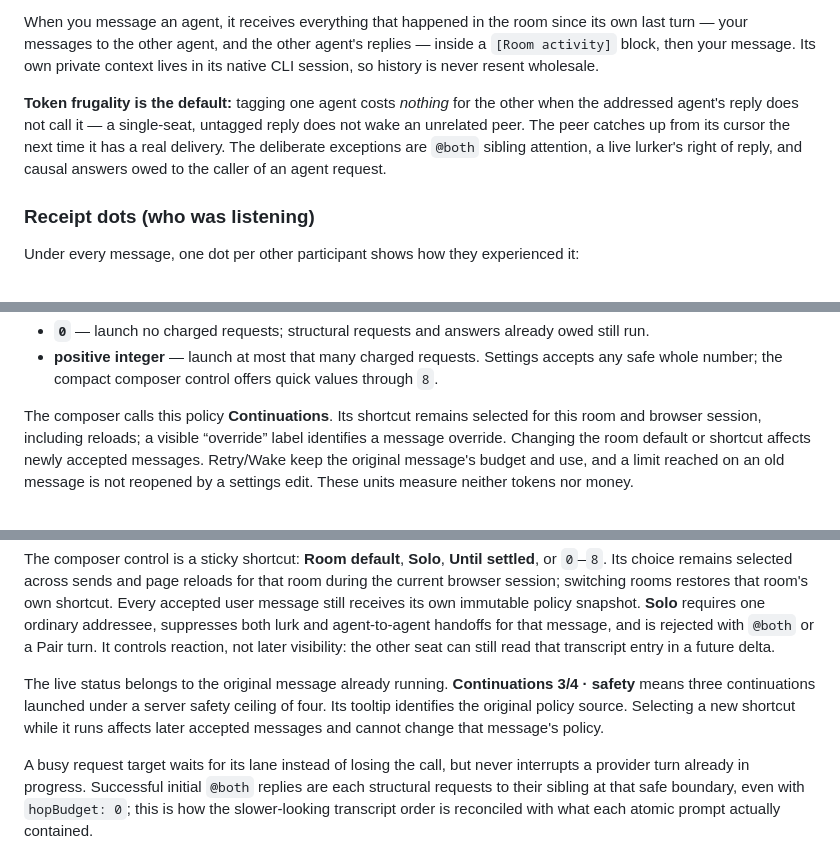
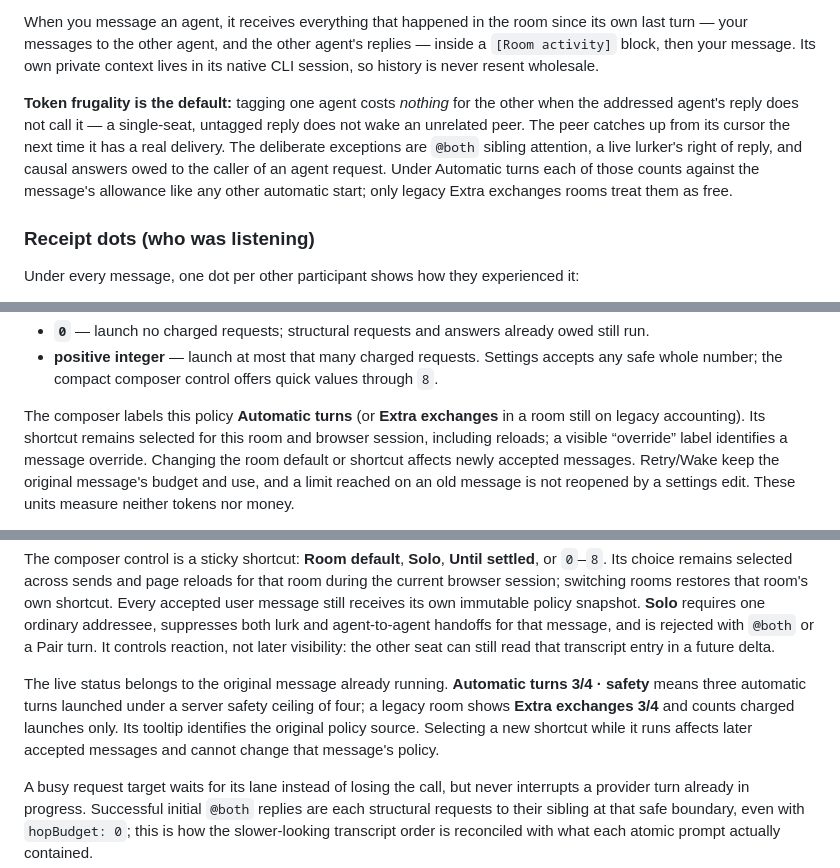
Before and after one commit to auspex0/parley, a Markdown page: docs/conversation.md, 3 parts joined by grey strips. Drawn GitHub-style.

Commit message:
Describe automatic-turn accounting where the docs still described hops
New rooms count every automatic agent start against the per-message
allowance (Automatic turns). A few passages still described only the
legacy Extra exchanges rules or called the control "Continuations":

- the token-frugality paragraph now says sibling delivery, right of reply
  and answer returns count under Automatic turns and are free only in
  legacy rooms;
- the composer control and live counter are named as the UI shows them
  ("Automatic turns", or "Extra exchanges" in a legacy room);
- reference.md's composer paragraph says what each mode counts.

Co-Authored-By: Claude Opus 5.5 <noreply@anthropic.com>

```diff
--- a/docs/conversation.md
+++ b/docs/conversation.md
@@ -71,7 +71,7 @@ Parley assigns provenance rather than trusting message text to look like a heade
 
 When you message an agent, it receives everything that happened in the room since its own last turn — your messages to the other agent, and the other agent's replies — inside a `[Room activity]` block, then your message. Its own private context lives in its native CLI session, so history is never resent wholesale.
 
-**Token frugality is the default:** tagging one agent costs *nothing* for the other when the addressed agent's reply does not call it — a single-seat, untagged reply does not wake an unrelated peer. The peer catches up from its cursor the next time it has a real delivery. The deliberate exceptions are `@both` sibling attention, a live lurker's right of reply, and causal answers owed to the caller of an agent request.
+**Token frugality is the default:** tagging one agent costs *nothing* for the other when the addressed agent's reply does not call it — a single-seat, untagged reply does not wake an unrelated peer. The peer catches up from its cursor the next time it has a real delivery. The deliberate exceptions are `@both` sibling attention, a live lurker's right of reply, and causal answers owed to the caller of an agent request. Under Automatic turns each of those counts against the message's allowance like any other automatic start; only legacy Extra exchanges rooms treat them as free.
 
 ### Receipt dots (who was listening)
 
@@ -187,7 +187,7 @@ The previous new-room default was **3** extra exchanges. One charged continuatio
 - **`0`** — launch no charged requests; structural requests and answers already owed still run.
 - **positive integer** — launch at most that many charged requests. Settings accepts any safe whole number; the compact composer control offers quick values through `8`.
 
-The composer calls this policy **Continuations**. Its shortcut remains selected for this room
+The composer labels this policy **Automatic turns** (or **Extra exchanges** in a room still on legacy accounting). Its shortcut remains selected for this room
 and browser session, including reloads; a visible “override” label identifies a message override.
 Changing the room default or shortcut affects newly accepted messages. Retry/Wake keep the
 original message's budget and use, and a limit reached on an old message is not reopened by a
@@ -226,7 +226,7 @@ At the cap, Parley does not launch the next charged request. Its text is already
 
 The composer control is a sticky shortcut: **Room default**, **Solo**, **Until settled**, or `0`–`8`. Its choice remains selected across sends and page reloads for that room during the current browser session; switching rooms restores that room's own shortcut. Every accepted user message still receives its own immutable policy snapshot. **Solo** requires one ordinary addressee, suppresses both lurk and agent-to-agent handoffs for that message, and is rejected with `@both` or a Pair turn. It controls reaction, not later visibility: the other seat can still read that transcript entry in a future delta.
 
-The live status belongs to the original message already running. **Continuations 3/4 · safety** means three continuations launched under a server safety ceiling of four. Its tooltip identifies the original policy source. Selecting a new shortcut while it runs affects later accepted messages and cannot change that message's policy.
+The live status belongs to the original message already running. **Automatic turns 3/4 · safety** means three automatic turns launched under a server safety ceiling of four; a legacy room shows **Extra exchanges 3/4** and counts charged launches only. Its tooltip identifies the original policy source. Selecting a new shortcut while it runs affects later accepted messages and cannot change that message's policy.
 
 A busy request target waits for its lane instead of losing the call, but never interrupts a provider turn already in progress. Successful initial `@both` replies are each structural requests to their sibling at that safe boundary, even with `hopBudget: 0`; this is how the slower-looking transcript order is reconciled with what each atomic prompt actually contained.
 
```
Also changed, not shown: docs/reference.md (+1 -1 lines).
